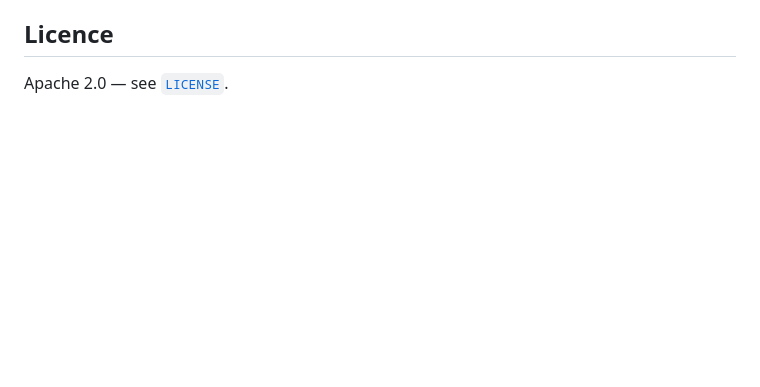
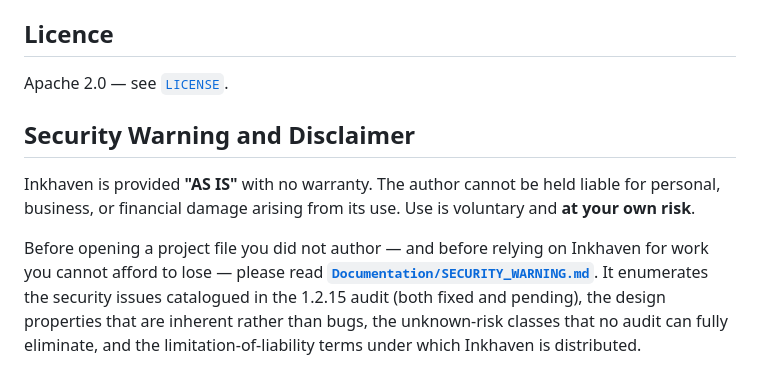
Before and after one commit to vulogov/blackInkhaven, a Markdown page: README.md, the part around the change. Rendered like a GitHub page; blank space fills up the shorter version.

```diff
--- a/README.md
+++ b/README.md
@@ -411,3 +411,19 @@ Reference:
 ## Licence
 
 Apache 2.0 — see [`LICENSE`](LICENSE).
+
+## Security Warning and Disclaimer
+
+Inkhaven is provided **"AS IS"** with no warranty.  The author
+cannot be held liable for personal, business, or financial
+damage arising from its use.  Use is voluntary and **at your
+own risk**.
+
+Before opening a project file you did not author — and before
+relying on Inkhaven for work you cannot afford to lose —
+please read **[`Documentation/SECURITY_WARNING.md`](Documentation/SECURITY_WARNING.md)**.
+It enumerates the security issues catalogued in the 1.2.15
+audit (both fixed and pending), the design properties that
+are inherent rather than bugs, the unknown-risk classes that
+no audit can fully eliminate, and the limitation-of-liability
+terms under which Inkhaven is distributed.
```
Also changed, not shown: Documentation/SECURITY_WARNING.md (added, +326 -0 lines).
